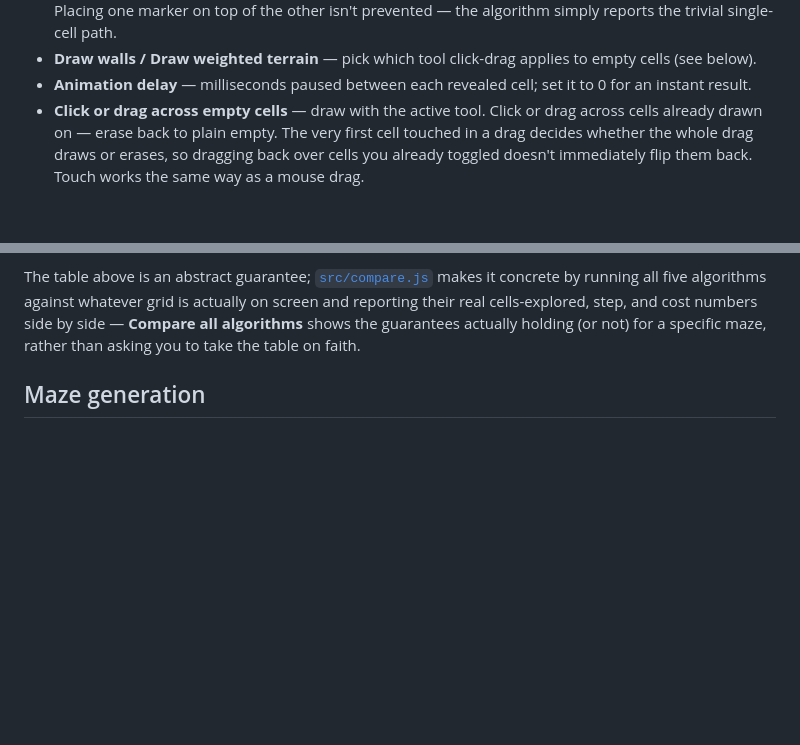
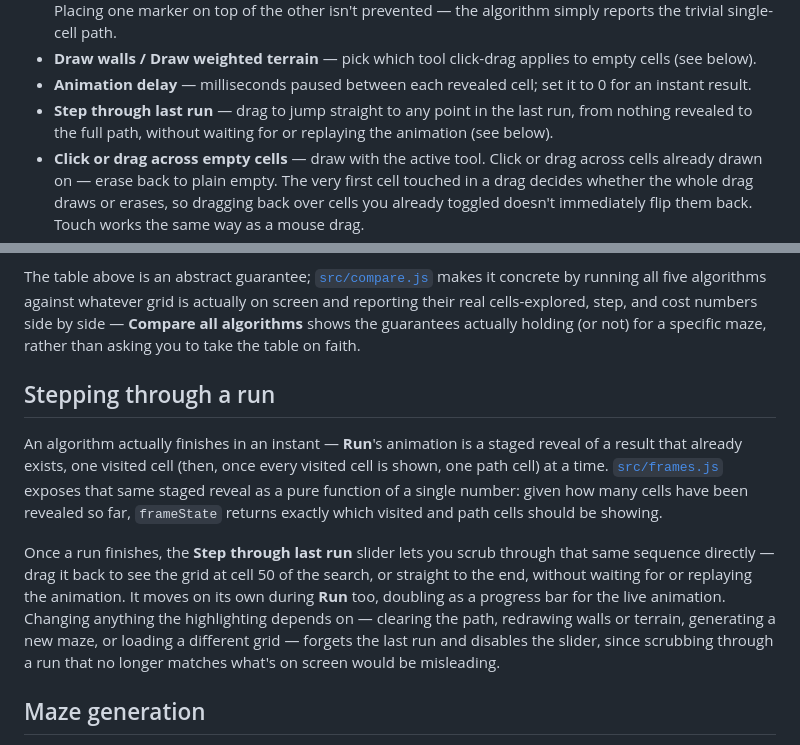
Before and after one commit to fushanbobfan/pathlight, a Markdown page: README.md, 2 parts joined by grey strips. Rendered like a GitHub page; blank space fills up the shorter version.

Commit message:
Document the exploration scrubber

```diff
--- a/README.md
+++ b/README.md
@@ -45,6 +45,8 @@ Then open the printed URL in a browser.
   (see below).
 - **Animation delay** — milliseconds paused between each revealed cell; set it to 0 for an
   instant result.
+- **Step through last run** — drag to jump straight to any point in the last run, from nothing
+  revealed to the full path, without waiting for or replaying the animation (see below).
 - **Click or drag across empty cells** — draw with the active tool. Click or drag across cells
   already drawn on — erase back to plain empty. The very first cell touched in a drag decides
   whether the whole drag draws or erases, so dragging back over cells you already toggled
@@ -108,6 +110,22 @@ by running all five algorithms against whatever grid is actually on screen and r
 real cells-explored, step, and cost numbers side by side — **Compare all algorithms** shows the
 guarantees actually holding (or not) for a specific maze, rather than asking you to take the
 table on faith.
+
+## Stepping through a run
+
+An algorithm actually finishes in an instant — **Run**'s animation is a staged reveal of a
+result that already exists, one visited cell (then, once every visited cell is shown, one path
+cell) at a time. [`src/frames.js`](src/frames.js) exposes that same staged reveal as a pure
+function of a single number: given how many cells have been revealed so far, `frameState`
+returns exactly which visited and path cells should be showing.
+
+Once a run finishes, the **Step through last run** slider lets you scrub through that same
+sequence directly — drag it back to see the grid at cell 50 of the search, or straight to the
+end, without waiting for or replaying the animation. It moves on its own during **Run** too,
+doubling as a progress bar for the live animation. Changing anything the highlighting depends
+on — clearing the path, redrawing walls or terrain, generating a new maze, or loading a
+different grid — forgets the last run and disables the slider, since scrubbing through a run
+that no longer matches what's on screen would be misleading.
 
 ## Maze generation
 
```
